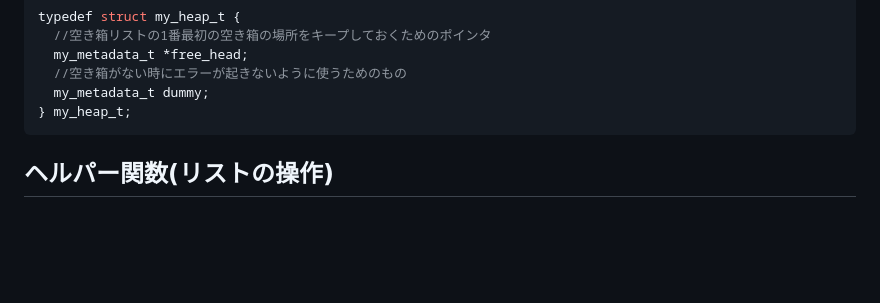
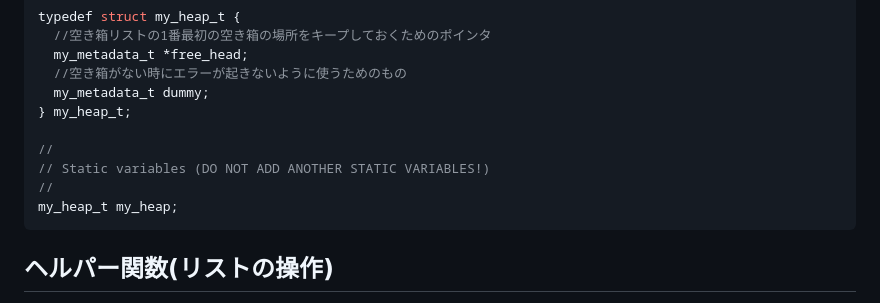
Before and after one commit to willowsnow128/step, a Markdown page: week7week8/README.md, the part around the change. GitHub-like rendering; blank space fills up the shorter version.

Commit message:
week7week8-README.mdを編集

````diff
--- a/week7week8/README.md
+++ b/week7week8/README.md
@@ -29,6 +29,11 @@ typedef struct my_heap_t {
   //空き箱がない時にエラーが起きないように使うためのもの
   my_metadata_t dummy;
 } my_heap_t;
+
+//
+// Static variables (DO NOT ADD ANOTHER STATIC VARIABLES!)
+//
+my_heap_t my_heap;
 ```
 ## ヘルパー関数(リストの操作)
 - my_malloc で最適な領域を見つけた際の切り離しや、my_free で返却された領域をリストに戻す際に、これらの関数を呼び出してポインタを安全に繋ぎ変えます。
````
